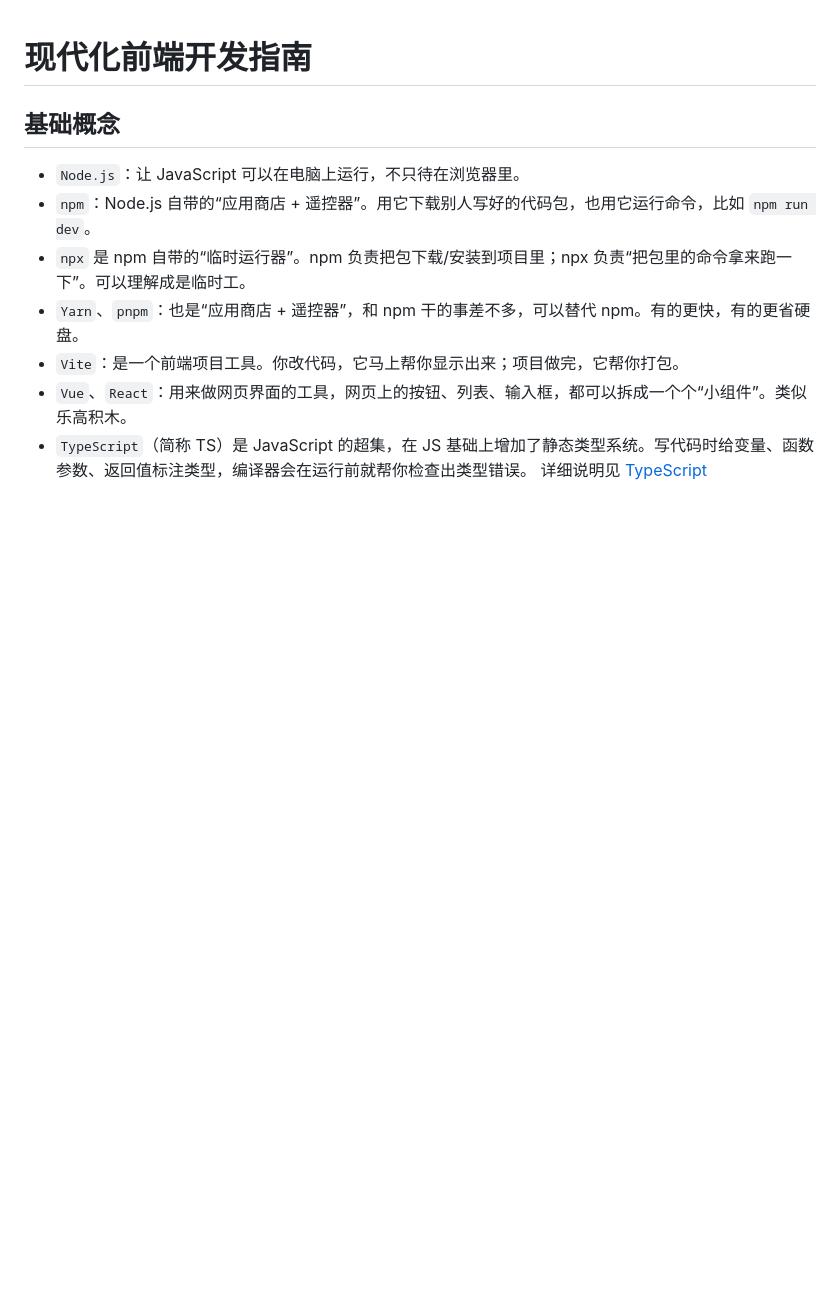
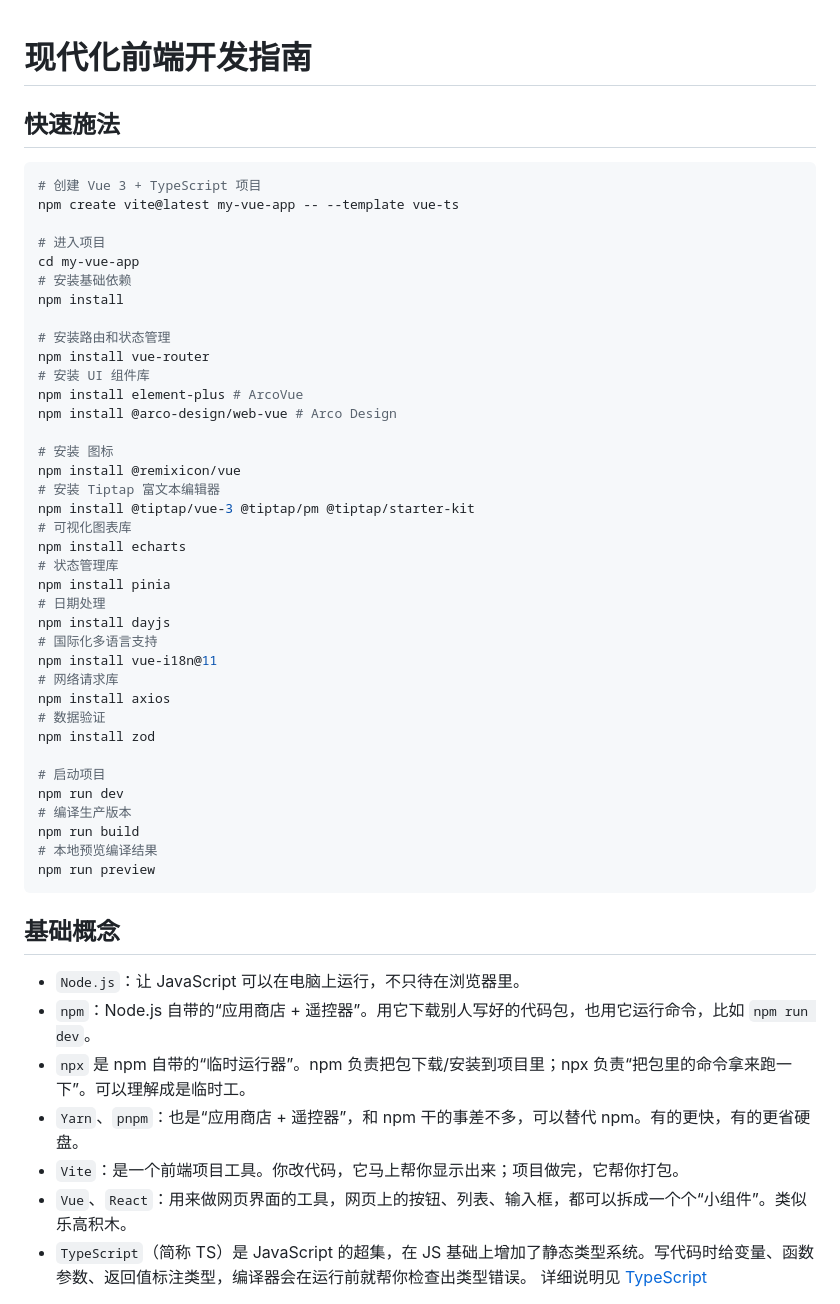
Before and after one commit to MisakaAI/Library, a Markdown page: JavaScript/Frontend.md, the part around the change. GitHub-like rendering; blank space fills up the shorter version.

Commit message:
前端开发-快速开始

````diff
--- a/JavaScript/Frontend.md
+++ b/JavaScript/Frontend.md
@@ -1,4 +1,46 @@
 # 现代化前端开发指南
+
+## 快速施法
+
+```sh
+# 创建 Vue 3 + TypeScript 项目
+npm create vite@latest my-vue-app -- --template vue-ts
+
+# 进入项目
+cd my-vue-app
+# 安装基础依赖
+npm install
+
+# 安装路由和状态管理
+npm install vue-router
+# 安装 UI 组件库
+npm install element-plus # ArcoVue
+npm install @arco-design/web-vue # Arco Design
+
+# 安装 图标
+npm install @remixicon/vue
+# 安装 Tiptap 富文本编辑器
+npm install @tiptap/vue-3 @tiptap/pm @tiptap/starter-kit
+# 可视化图表库
+npm install echarts
+# 状态管理库
+npm install pinia
+# 日期处理
+npm install dayjs
+# 国际化多语言支持
+npm install vue-i18n@11
+# 网络请求库
+npm install axios
+# 数据验证
+npm install zod
+
+# 启动项目
+npm run dev
+# 编译生产版本
+npm run build
+# 本地预览编译结果
+npm run preview
+```
 
 ## 基础概念
 
````
